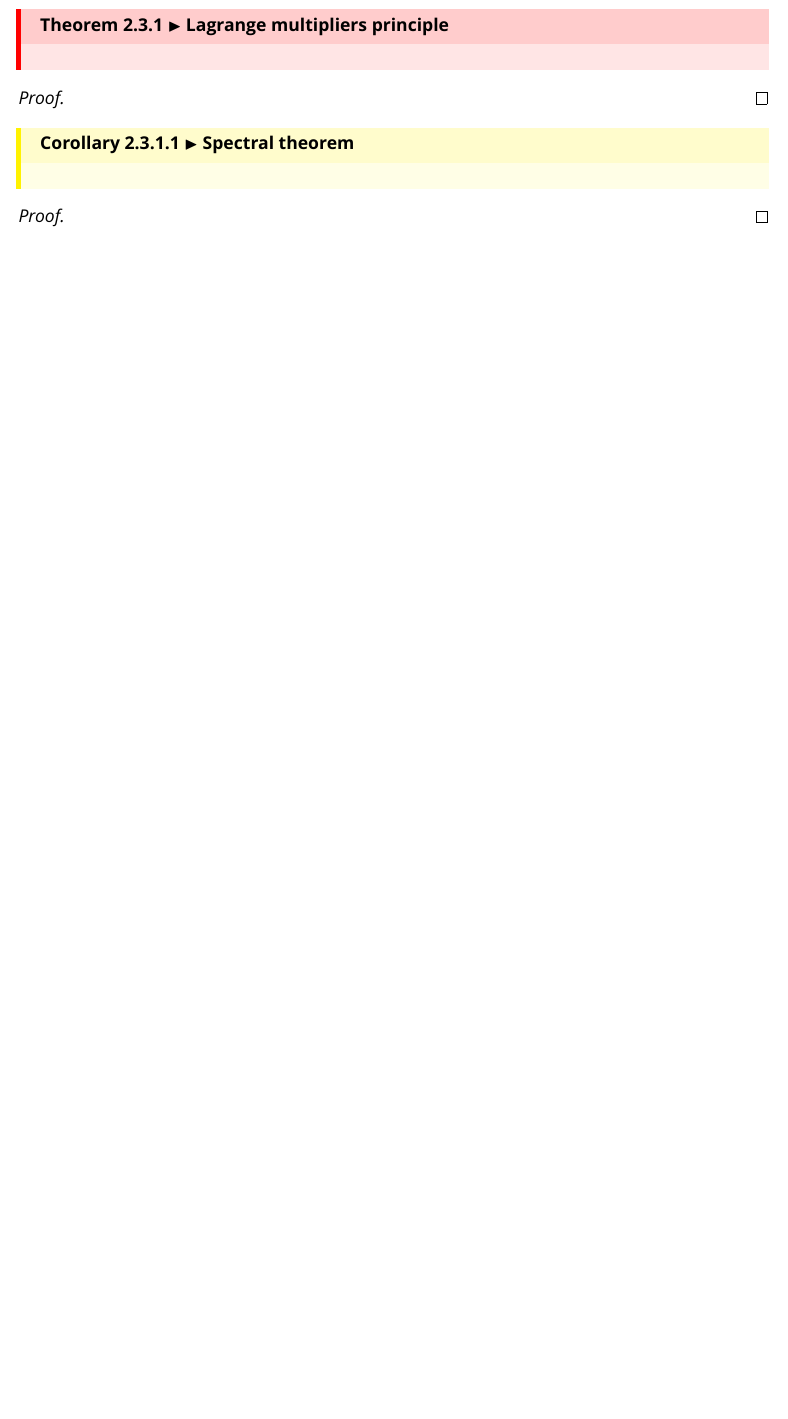
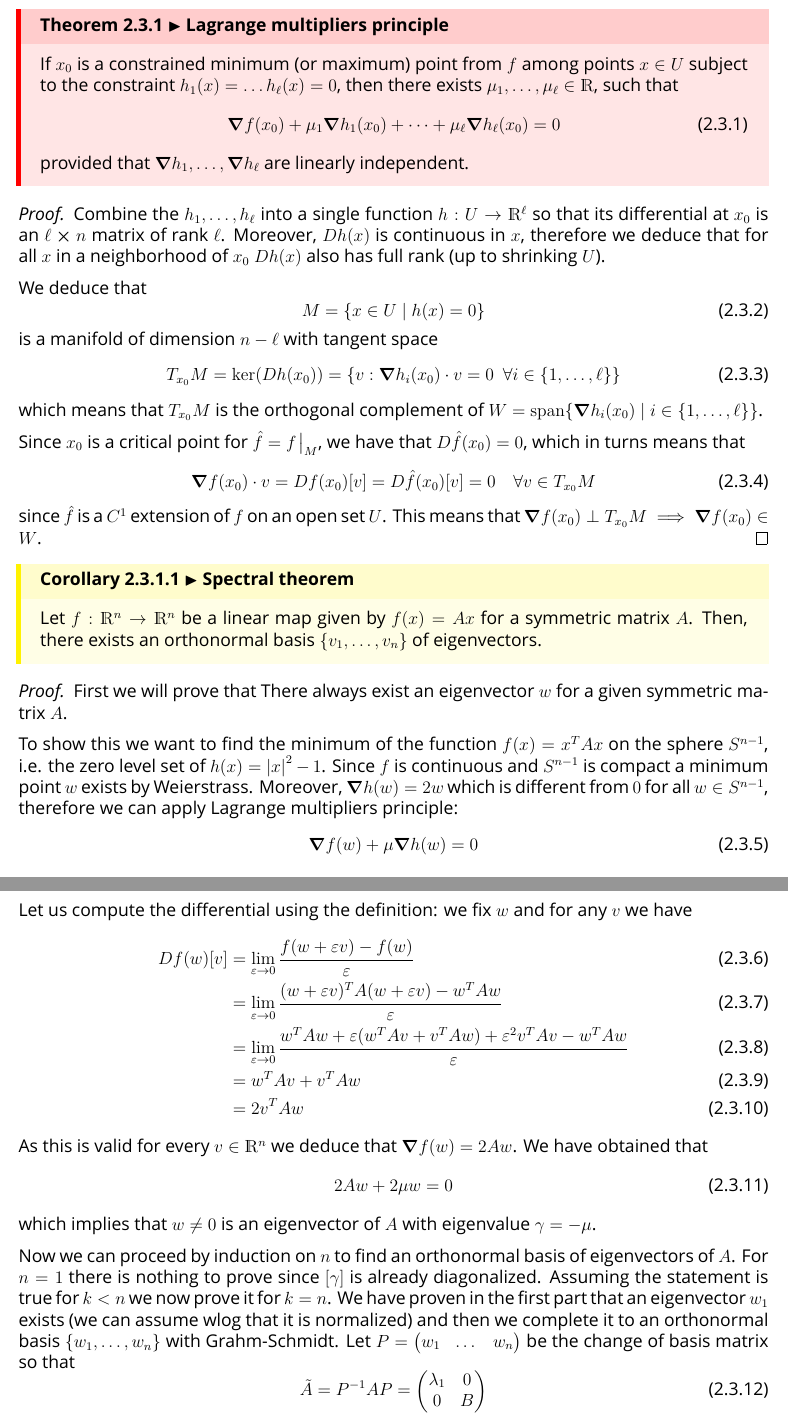
Before and after one commit to billy4479/latex, a LaTeX document (analysis-4-theorems.tex): part of page 5 of 5 before the commit and two parts of pages 5 and 6 of 6 after it, the two joined at a grey line, cut so that both start at the same text, the shorter picture padded with empty space. Compiled offline with XeLaTeX; a missing font is replaced by an installed copy or a similar font.

Commit message:
analysis-4-theorems: complete second partial

```diff
--- a/analysis-4-theorems.tex
+++ b/analysis-4-theorems.tex
@@ -287,15 +287,83 @@
 \subsection{Lagrange multipliers}
 
 \begin{theorem}{Lagrange multipliers principle}{lagrange-multipliers-principle}
+	If $x_0$ is a constrained minimum (or maximum) point from $f$ among points $x \in U$ subject to
+	the constraint $h_1(x) = \dots h_\ell(x) = 0$, then there exists $\mu_1, \dots, \mu_\ell \in \R$,
+	such that
+	\begin{equation}
+		\grad f(x_0) + \mu_1 \grad h_1 (x_0) + \dots + \mu_\ell \grad h_\ell(x_0) = 0
+	\end{equation}
+	provided that $\grad h_1, \dots, \grad h_\ell$ are linearly independent.
+\end{theorem}
 
-\end{theorem}
 \begin{proof}
+	Combine the $h_1, \dots, h_\ell$ into a single function $h: U \to \R^\ell$ so that its
+	differential at $x_0$ is an $\ell \cross n$ matrix of rank $\ell$.
+	Moreover, $Dh(x)$ is continuous in $x$, therefore we deduce that for all $x$ in a neighborhood of
+	$x_0$ $Dh(x)$ also has full rank (up to shrinking $U$).
 
+	We deduce that
+	\begin{equation}
+		M = \{ x \in U \mid h(x) = 0 \}
+	\end{equation}
+	is a manifold of dimension $n-\ell$ with tangent space
+	\begin{equation}
+		T_{x_0}M = \ker(Dh(x_0)) = \{ v : \grad h_i(x_0) \cdot v = 0 \enspace \forall i \in \{1, \dots,
+		\ell\}\}
+	\end{equation}
+	which means that $T_{x_0}M$ is the orthogonal complement of
+	$W = \mathrm{span} \{\grad{h_i}(x_0) \mid i \in \{1, \dots, \ell \} \}$.
+
+	Since $x_0$ is a critical point for $\hat f = f \eval_M$, we have that $D\hat f(x_0) = 0$, which
+	in turns means that
+	\begin{equation}
+		\grad f(x_0) \cdot v = Df(x_0)[v] = D\hat f(x_0)[v] = 0 \quad \forall v \in T_{x_0} M
+	\end{equation}
+	since $\hat f$ is a $C^1$ extension of $f$ on an open set $U$.
+	This means that $\grad f(x_0) \perp T_{x_0} M \implies \grad f(x_0) \in W$.
 \end{proof}
 
 
 \begin{corollary}{Spectral theorem}{spectral-theorem}
-
+	Let $f: \R^n \to \R^n$ be a linear map given by $f(x) = Ax$ for a symmetric matrix $A$.
+	Then, there exists an orthonormal basis $\{v_1, \dots, v_n \}$ of eigenvectors.
 \end{corollary}
 \begin{proof}
+	First we will prove that There always exist an eigenvector $w$ for a given symmetric matrix $A$.
 
+	To show this we want to find the minimum of the function $f(x) = x^T A x$ on the sphere $S^{n-1}$,
+	i.e. the zero level set of $h(x) = \abs{x}^2 - 1$.
+	Since $f$ is continuous and $S^{n-1}$ is compact a minimum point $w$ exists by Weierstrass.
+	Moreover, $\grad h(w) = 2w$ which is different from $0$ for all $w \in S^{n-1}$, therefore we can
+	apply Lagrange multipliers principle:
+	\begin{equation}
+		\grad f(w) + \mu \grad h(w) = 0
+	\end{equation}
+	Let us compute the differential using the definition: we fix $w$ and for any $v$ we have
+	\begin{align}
+		Df(w)[v] & = \lim_{\varepsilon \to 0} \frac{f(w + \varepsilon v) - f(w)}{\varepsilon}                                                 \\
+		         & = \lim_{\varepsilon \to 0} \frac{(w + \varepsilon v)^T A (w + \varepsilon v) - w^T A w}{\varepsilon}                       \\
+		         & = \lim_{\varepsilon \to 0} \frac{w^T A w + \varepsilon (w^T A v + v^T A w) + \varepsilon^2 v^T A v - w^T A w}{\varepsilon} \\
+		         & = w^T A v + v^T A w                                                                                                        \\
+		         & = 2 v^T A w
+	\end{align}
+	As this is valid for every $v \in \R^n$ we deduce that $\grad f(w) = 2Aw$.
+	We have obtained that
+	\begin{equation}
+		2Aw + 2 \mu w = 0
+	\end{equation}
+	which implies that $w \neq 0$ is an eigenvector of $A$ with eigenvalue $\gamma = -\mu$.
+
+	Now we can proceed by induction on $n$ to find an orthonormal basis of eigenvectors of $A$.
+	For $n = 1$ there is nothing to prove since $[\gamma]$ is already diagonalized.
+	Assuming the statement is true for $k < n$ we now prove it for $k = n$.
+	We have proven in the first part that an eigenvector $w_1$ exists (we can assume wlog that it is
+	normalized) and then we complete it to an orthonormal basis $\{ w_1, \dots, w_n \}$
+	with Grahm-Schmidt.
+	Let $P = \begin{pmatrix} w_1 & \dots & w_n \end{pmatrix}$ be the change of basis matrix so that
+	\begin{equation}
+		\tilde A = P^{-1} A P = \begin{pmatrix}
+			\lambda_1 & 0 \\
+			0         & B
+		\end{pmatrix}
+	\end{equation}
```
Also changed, not shown: analysis-4-theorems.tex (20 more changed lines).
